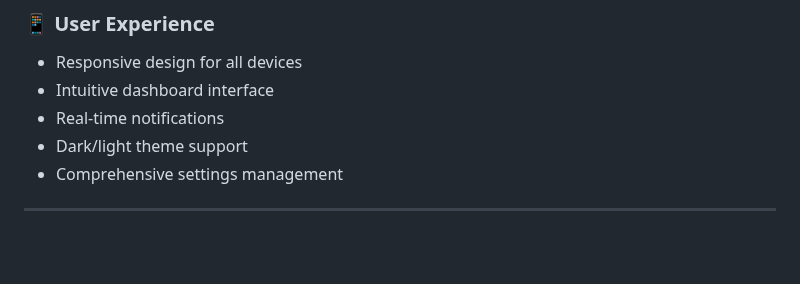
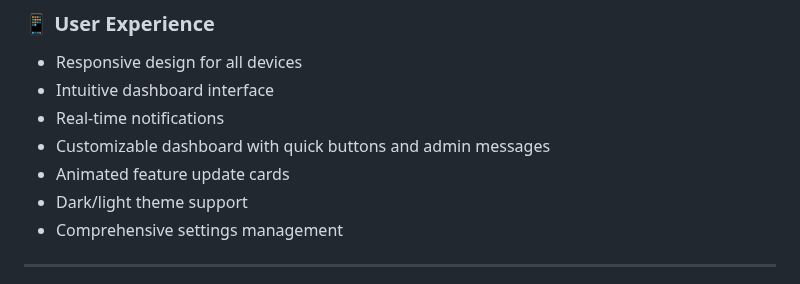
Before and after one commit to TraeDungy/RoyaltyX, a Markdown page: README.md, the part around the change. GitHub-like rendering; blank space fills up the shorter version.

Commit message:
Document dashboard customization features

```diff
--- a/README.md
+++ b/README.md
@@ -200,6 +200,8 @@ CELERY_BROKER_URL=redis://redis:6379/0
 - Responsive design for all devices
 - Intuitive dashboard interface
 - Real-time notifications
+- Customizable dashboard with quick buttons and admin messages
+- Animated feature update cards
 - Dark/light theme support
 - Comprehensive settings management
 
```
